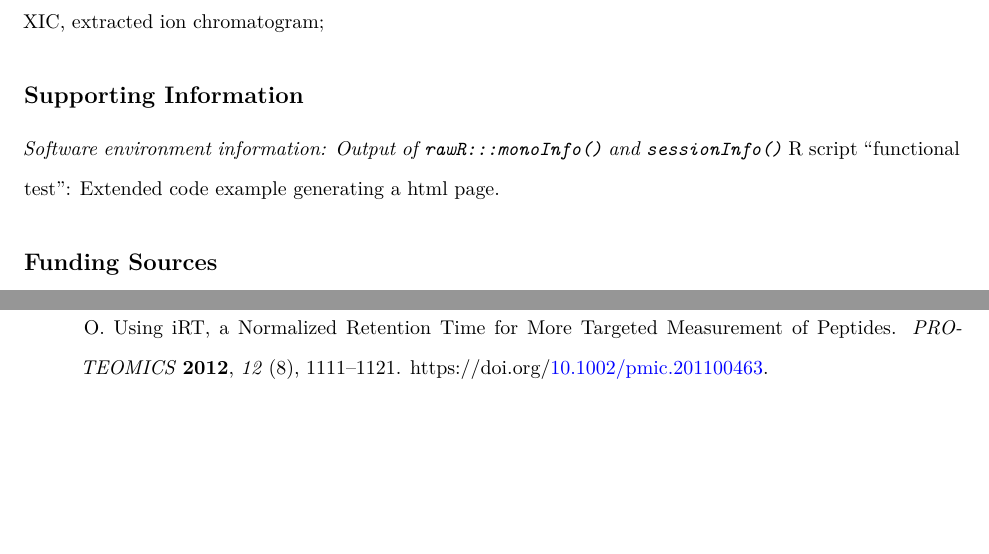
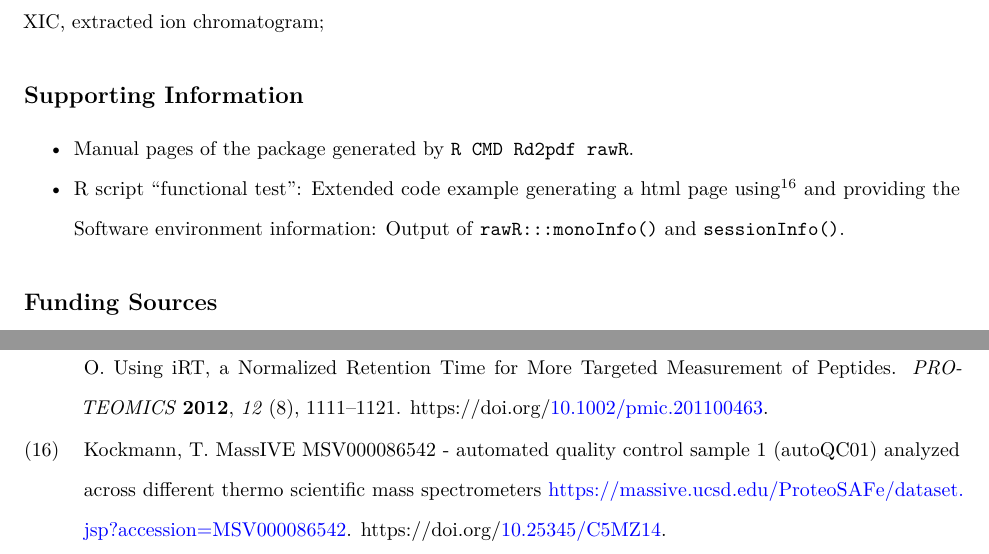
Before and after one commit to fgcz/rawrr, an R Markdown document (vignettes/JPR_TechnicalNote.Rmd): two parts of pages 12 and 14 of 14, joined at a grey line, cut so that both start at the same text, the shorter picture padded with empty space. Rendered offline with R 4.5, knitr and Pandoc, then LaTeX, with nearby package versions; some code elsewhere in the file could not run offline.

Commit message:
added MSV000086542 and supplement information

````diff
--- a/vignettes/JPR_TechnicalNote.Rmd
+++ b/vignettes/JPR_TechnicalNote.Rmd
@@ -290,8 +290,8 @@ sessionInfo()
 ```
 -->
 
-*Software environment information: Output of `rawR:::monoInfo()` and `sessionInfo()`
-*R script "functional test": Extended code example generating a html page.
+* Manual pages of the package generated by `R CMD Rd2pdf rawR`.
+* R script "functional test": Extended code example generating a html page using [@MSV000086542] and providing the Software environment information: Output of `rawR:::monoInfo()` and `sessionInfo()`.
 
 ## Funding Sources
 
--- a/vignettes/rawR.bib
+++ b/vignettes/rawR.bib
@@ -268,3 +268,13 @@
   title = {A cross-platform toolkit for mass spectrometry and proteomics},
   journal = {Nature Biotechnology}
 }
+
+@ONLINE{MSV000086542,
+  doi = {10.25345/C5MZ14},
+  url = {https://massive.ucsd.edu/ProteoSAFe/dataset.jsp?accession=MSV000086542},
+  author = {Kockmann,  Tobias},
+  language = {en},
+  title = {MassIVE MSV000086542 - Automated quality control sample 1 (autoQC01) analyzed across different Thermo Scientific mass spectrometers},
+  publisher = {MassIVE},
+  year = {2020}
+}
````
